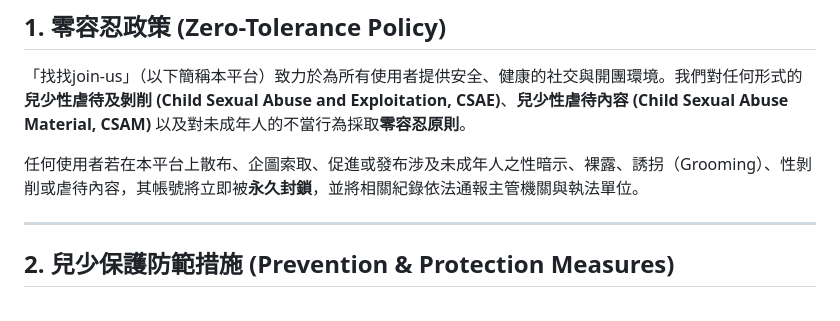
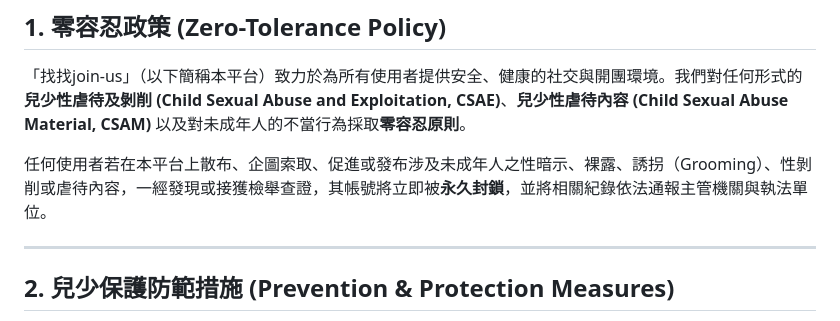
Before and after one commit to LaCola-W/join-us-legal, a Markdown page: CHILD_SAFETY_POLICY.md, the part around the change. Drawn GitHub-style.

Commit message:
docs: sync CSAE zero-tolerance clause wording from join-us-app
Adds '一經發現或接獲檢舉查證' before the permanent-ban clause, aligning
with section 2.4's existing phrasing. Mirrors LaCola-W/join-us-app.

Co-Authored-By: Claude Sonnet 5 <noreply@anthropic.com>

```diff
--- a/CHILD_SAFETY_POLICY.md
+++ b/CHILD_SAFETY_POLICY.md
@@ -11,7 +11,7 @@
 
 「找找join-us」（以下簡稱本平台）致力於為所有使用者提供安全、健康的社交與開團環境。我們對任何形式的**兒少性虐待及剝削 (Child Sexual Abuse and Exploitation, CSAE)**、**兒少性虐待內容 (Child Sexual Abuse Material, CSAM)** 以及對未成年人的不當行為採取**零容忍原則**。
 
-任何使用者若在本平台上散布、企圖索取、促進或發布涉及未成年人之性暗示、裸露、誘拐（Grooming）、性剝削或虐待內容，其帳號將立即被**永久封鎖**，並將相關紀錄依法通報主管機關與執法單位。
+任何使用者若在本平台上散布、企圖索取、促進或發布涉及未成年人之性暗示、裸露、誘拐（Grooming）、性剝削或虐待內容，一經發現或接獲檢舉查證，其帳號將立即被**永久封鎖**，並將相關紀錄依法通報主管機關與執法單位。
 
 ---
 
```
